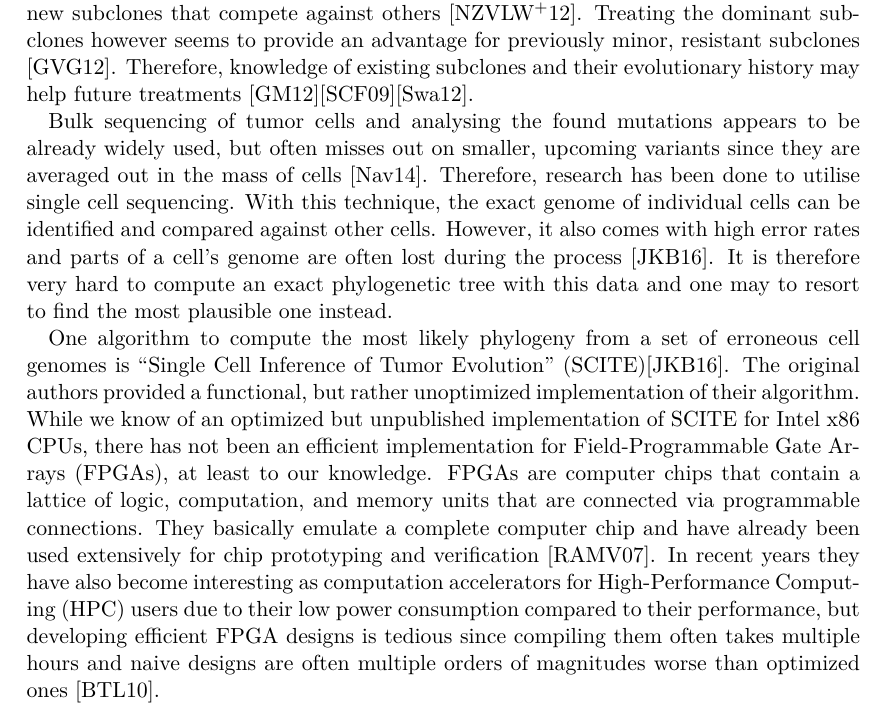
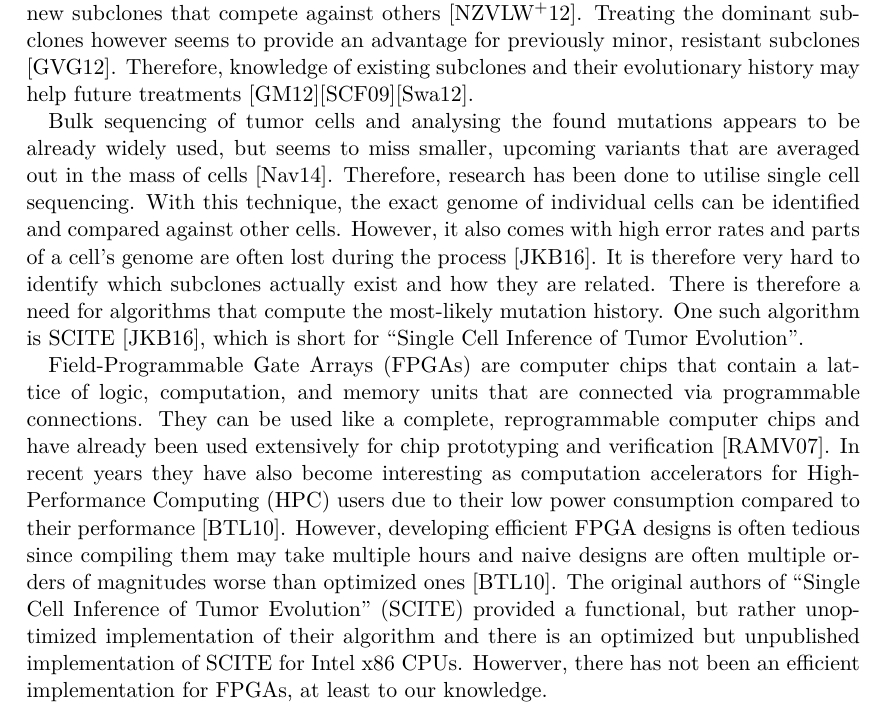
Before and after one commit to Janonard/bbSCITE, a LaTeX document (proposal/proposal.tex, which reads proposal/introduction.tex): part of page 1 of 6, cut so that both start at the same text. Compiled offline with pdfLaTeX.

Commit message:
Some reformulation in the motivation

```diff
--- a/proposal/introduction.tex
+++ b/proposal/introduction.tex
@@ -2,9 +2,9 @@
 
 Cancer is a widespread and often lethal disease\cite{10.1001/jamaoncol.2021.6987} where body cells mutate in a way that increases their cell division speed as well as their lifetime while also evading immune responses. There are many possible treatment methods like surgery, chemotherapy, or radiation therapy, but their effectiveness often depends on the exact type of tumor. Tumors however are not homogenous: Individual tumor cells may mutate again and form new subclones that compete against others \cite{nik2012life}. Treating the dominant subclones however seems to provide an advantage for previously minor, resistant subclones \cite{gillies2012evolutionary}. Therefore, knowledge of existing subclones and their evolutionary history may help future treatments \cite{greaves2012clonal}\cite{stratton2009cancer}\cite{swanton2012intratumor}.
 
-Bulk sequencing of tumor cells and analysing the found mutations appears to be already widely used, but often misses out on smaller, upcoming variants since they are averaged out in the mass of cells \cite{navin2014cancer}. Therefore, research has been done to utilise single cell sequencing. With this technique, the exact genome of individual cells can be identified and compared against other cells. However, it also comes with high error rates and parts of a cell's genome are often lost during the process \cite{tree2016}. It is therefore very hard to compute an exact phylogenetic tree with this data and one may to resort to find the most plausible one instead.
+Bulk sequencing of tumor cells and analysing the found mutations appears to be already widely used, but seems to miss smaller, upcoming variants that are averaged out in the mass of cells \cite{navin2014cancer}. Therefore, research has been done to utilise single cell sequencing. With this technique, the exact genome of individual cells can be identified and compared against other cells. However, it also comes with high error rates and parts of a cell's genome are often lost during the process \cite{tree2016}. It is therefore very hard to identify which subclones actually exist and how they are related. There is therefore a need for algorithms that compute the most-likely mutation history. One such algorithm is \acs{SCITE} \cite{tree2016}, which is short for \acl{SCITE}.
 
-One algorithm to compute the most likely phylogeny from a set of erroneous cell genomes is \ac{SCITE}\cite{tree2016}. The original authors provided a functional, but rather unoptimized implementation of their algorithm. While we know of an optimized but unpublished implementation of \ac{SCITE} for Intel x86 CPUs, there has not been an efficient implementation for \acp{FPGA}, at least to our knowledge. \acp{FPGA} are computer chips that contain a lattice of logic, computation, and memory units that are connected via programmable connections. They basically emulate a complete computer chip and have already been used extensively for chip prototyping and verification \cite{rodriguez2007features}. In recent years they have also become interesting as computation accelerators for \ac{HPC} users due to their low power consumption compared to their performance, but developing efficient \ac{FPGA} designs is tedious since compiling them often takes multiple hours and naive designs are often multiple orders of magnitudes worse than optimized ones \cite{betkaoui2010comparing}.
+\acp{FPGA} are computer chips that contain a lattice of logic, computation, and memory units that are connected via programmable connections. They can be used like a complete, reprogrammable computer chips and have already been used extensively for chip prototyping and verification \cite{rodriguez2007features}. In recent years they have also become interesting as computation accelerators for \ac{HPC} users due to their low power consumption compared to their performance \cite{betkaoui2010comparing}. However, developing efficient \ac{FPGA} designs is often tedious since compiling them may take multiple hours and naive designs are often multiple orders of magnitudes worse than optimized ones \cite{betkaoui2010comparing}. The original authors of \ac{SCITE} provided a functional, but rather unoptimized implementation of their algorithm and there is an optimized but unpublished implementation of \ac{SCITE} for Intel x86 CPUs. Howerver, there has not been an efficient implementation for \acp{FPGA}, at least to our knowledge.
 
 However, with the introduction of Intel oneAPI\footnote{\url{https://www.intel.com/content/www/us/en/developer/tools/oneapi/overview.html}}, it has become possible to develop designs for Altera/Intel \acp{FPGA} using C++ templates, a form of polymorphism that is very suitable for \ac{FPGA} designs: Datatypes and functions are implemented with placeholders that can be replaced with actual types and constants during compilation. When set up correctly, one can therefore implement different solutions to the same problem, integrate the different solutions in the build system, compile the different versions in parallel and evaluate the resulting designs side by side. We have already employed this method while developing StencilStream\footnote{\url{https://github.com/pc2/StencilStream}}, a Generic Stencil Simulation Library for \acp{FPGA}, and it significantly improved our productivity.
 
```
